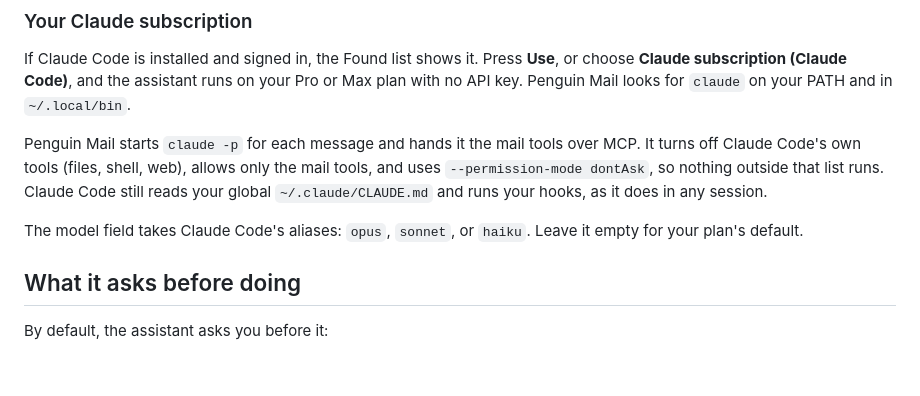
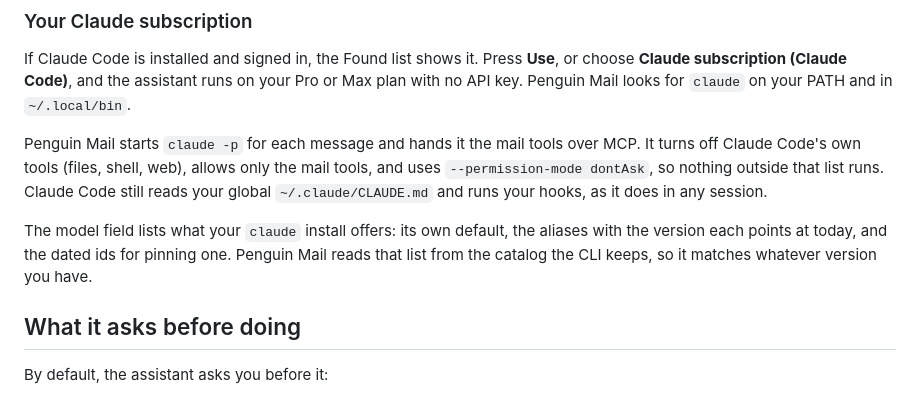
Before and after one commit to c9dev/penguin-mail, a Markdown page: docs/assistant.md, the part around the change. Rendered like a GitHub page; blank space fills up the shorter version.

```diff
--- a/docs/assistant.md
+++ b/docs/assistant.md
@@ -65,8 +65,10 @@ allows only the mail tools, and uses `--permission-mode dontAsk`, so
 nothing outside that list runs. Claude Code still reads your global
 `~/.claude/CLAUDE.md` and runs your hooks, as it does in any session.
 
-The model field takes Claude Code's aliases: `opus`, `sonnet`, or `haiku`.
-Leave it empty for your plan's default.
+The model field lists what your `claude` install offers: its own default,
+the aliases with the version each points at today, and the dated ids for
+pinning one. Penguin Mail reads that list from the catalog the CLI keeps,
+so it matches whatever version you have.
 
 ## What it asks before doing
 
```
Also changed, not shown: README.md (+12 -5 lines), docs/screenshots/composer.png.
